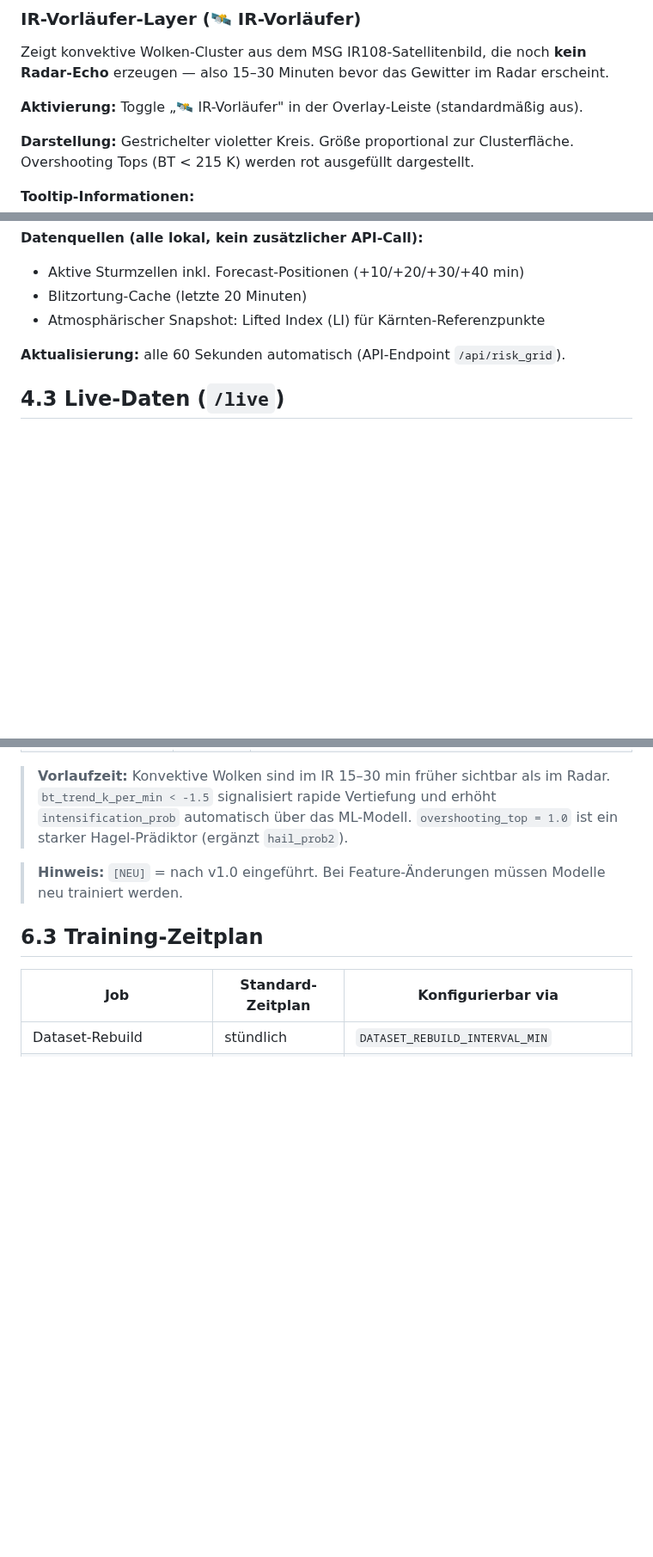
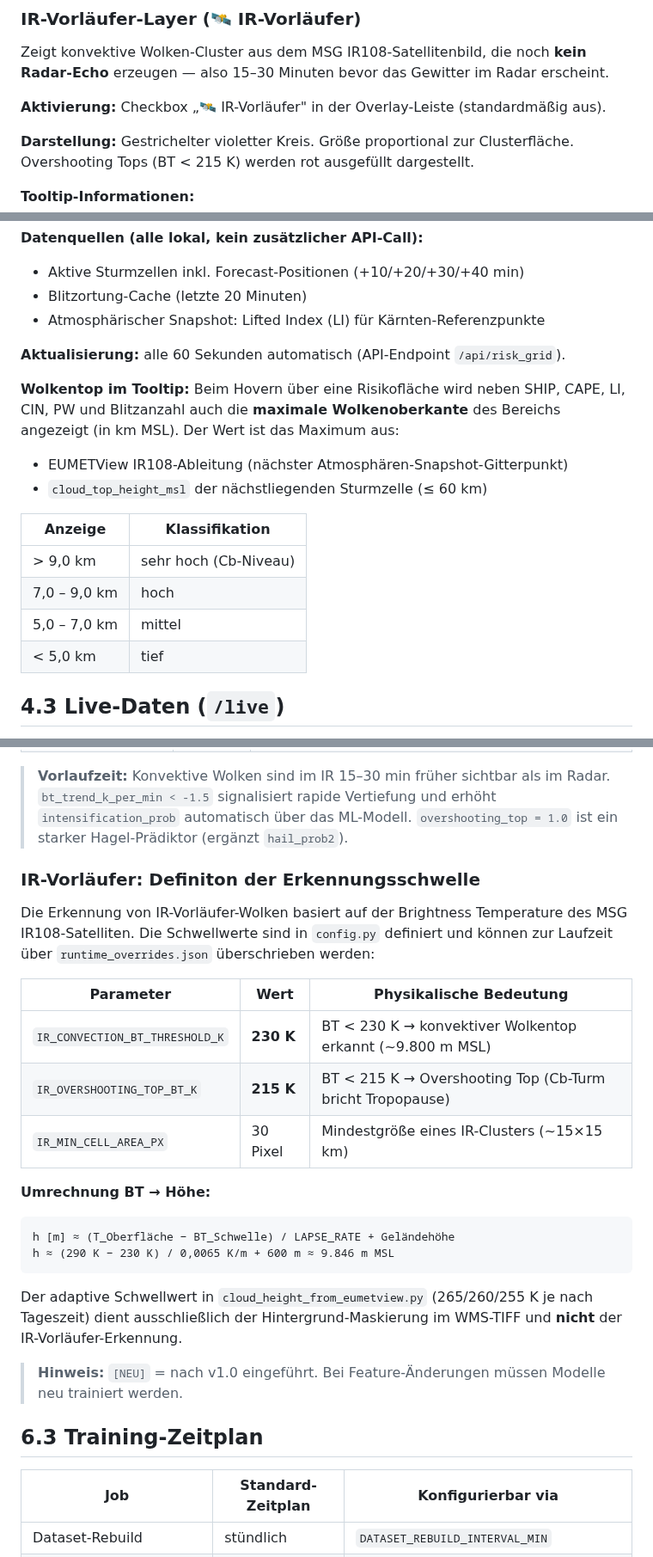
Before and after one commit to IVOBLA/WetterExtended, a Markdown page: docs/WetterExtended_Benutzerhandbuch.md, 3 parts joined by grey strips. Shown at 86% size. Rendered like a GitHub page; blank space fills up the shorter version.

Commit message:
docs: update risk zone and IR precursor documentation

````diff
--- a/docs/WetterExtended_Benutzerhandbuch.md
+++ b/docs/WetterExtended_Benutzerhandbuch.md
@@ -188,7 +188,7 @@ Interaktive Leaflet-Karte mit Sturmzellen (Kontur + ID-Label), Vorhersage-Pfeile
 Zeigt konvektive Wolken-Cluster aus dem MSG IR108-Satellitenbild, die noch
 **kein Radar-Echo** erzeugen — also 15–30 Minuten bevor das Gewitter im Radar erscheint.
 
-**Aktivierung:** Toggle „🛰 IR-Vorläufer" in der Overlay-Leiste (standardmäßig aus).
+**Aktivierung:** Checkbox „🛰 IR-Vorläufer" in der Overlay-Leiste (standardmäßig aus).
 
 **Darstellung:** Gestrichelter violetter Kreis. Größe proportional zur Clusterfläche.
 Overshooting Tops (BT < 215 K) werden rot ausgefüllt dargestellt.
@@ -223,6 +223,20 @@ reiner Blitzaktivität oder atmosphärischer Instabilität ohne Radar-Treffer ak
 - Atmosphärischer Snapshot: Lifted Index (LI) für Kärnten-Referenzpunkte
 
 **Aktualisierung:** alle 60 Sekunden automatisch (API-Endpoint `/api/risk_grid`).
+
+**Wolkentop im Tooltip:**
+Beim Hovern über eine Risikofläche wird neben SHIP, CAPE, LI, CIN, PW und
+Blitzanzahl auch die **maximale Wolkenoberkante** des Bereichs angezeigt
+(in km MSL). Der Wert ist das Maximum aus:
+- EUMETView IR108-Ableitung (nächster Atmosphären-Snapshot-Gitterpunkt)
+- `cloud_top_height_msl` der nächstliegenden Sturmzelle (≤ 60 km)
+
+| Anzeige | Klassifikation |
+|---------|----------------|
+| > 9,0 km | sehr hoch (Cb-Niveau) |
+| 7,0 – 9,0 km | hoch |
+| 5,0 – 7,0 km | mittel |
+| < 5,0 km | tief |
 
 ## 4.3 Live-Daten (`/live`)
 
@@ -368,6 +382,27 @@ bekommt die Features der nächstgelegenen IR-Cell zugeordnet (≤ 40 km).
 > im Radar. `bt_trend_k_per_min < -1.5` signalisiert rapide Vertiefung und
 > erhöht `intensification_prob` automatisch über das ML-Modell.
 > `overshooting_top = 1.0` ist ein starker Hagel-Prädiktor (ergänzt `hail_prob2`).
+
+### IR-Vorläufer: Definiton der Erkennungsschwelle
+
+Die Erkennung von IR-Vorläufer-Wolken basiert auf der Brightness Temperature
+des MSG IR108-Satelliten. Die Schwellwerte sind in `config.py` definiert und
+können zur Laufzeit über `runtime_overrides.json` überschrieben werden:
+
+| Parameter | Wert | Physikalische Bedeutung |
+|-----------|------|------------------------|
+| `IR_CONVECTION_BT_THRESHOLD_K` | **230 K** | BT < 230 K → konvektiver Wolkentop erkannt (~9.800 m MSL) |
+| `IR_OVERSHOOTING_TOP_BT_K` | **215 K** | BT < 215 K → Overshooting Top (Cb-Turm bricht Tropopause) |
+| `IR_MIN_CELL_AREA_PX` | 30 Pixel | Mindestgröße eines IR-Clusters (~15×15 km) |
+
+**Umrechnung BT → Höhe:**
+```
+h [m] ≈ (T_Oberfläche − BT_Schwelle) / LAPSE_RATE + Geländehöhe
+h ≈ (290 K − 230 K) / 0,0065 K/m + 600 m ≈ 9.846 m MSL
+```
+Der adaptive Schwellwert in `cloud_height_from_eumetview.py`
+(265/260/255 K je nach Tageszeit) dient ausschließlich der
+Hintergrund-Maskierung im WMS-TIFF und **nicht** der IR-Vorläufer-Erkennung.
 
 > **Hinweis:** `[NEU]` = nach v1.0 eingeführt. Bei Feature-Änderungen müssen Modelle neu trainiert werden.
 
````
Also changed, not shown: other parts of docs/WetterExtended_Benutzerhandbuch.md (+1 -1 lines), docs/HAILO_INTEGRATION.md (+10 -2 lines).
